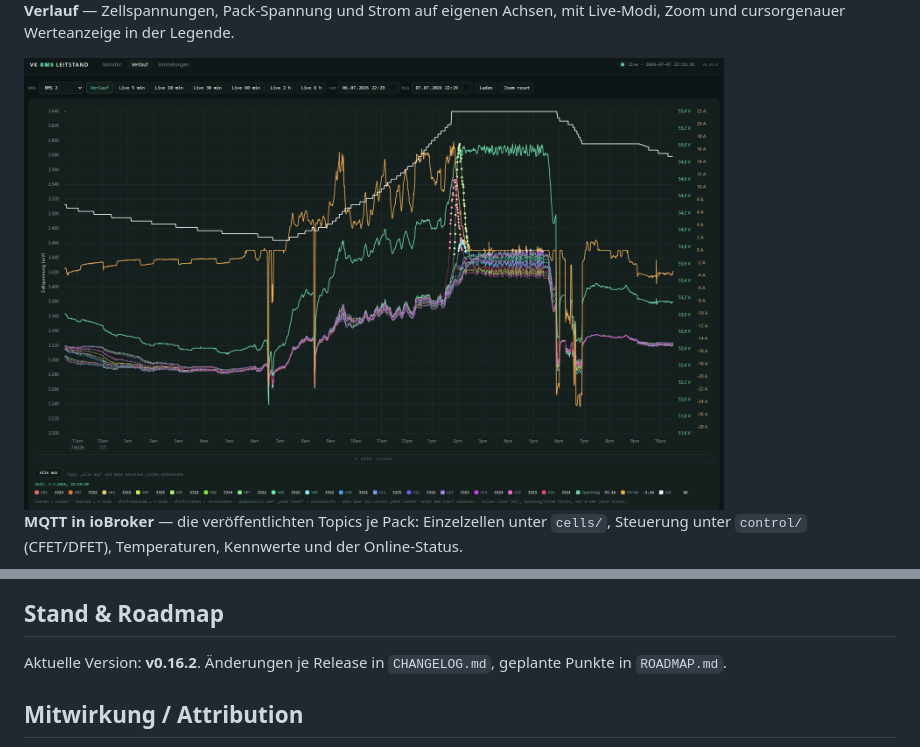
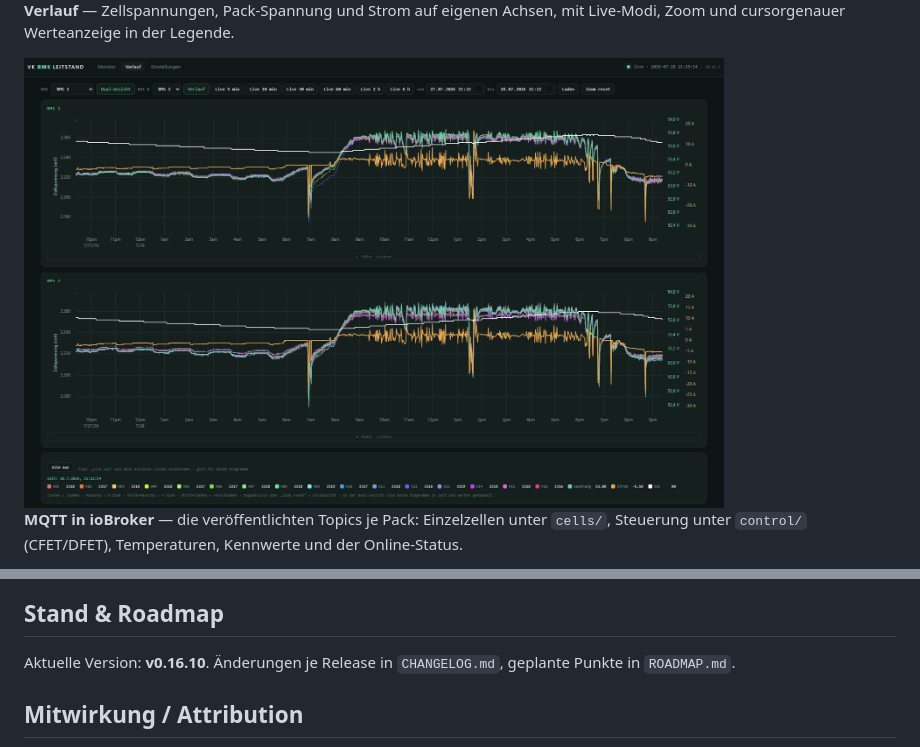
Before and after one commit to Gesiima/taico-bms-unleashed, a Markdown page: README.md, 2 parts joined by grey strips. GitHub-like rendering; pictures changed too: docs/diagram.png.

```diff
--- a/README.md
+++ b/README.md
@@ -315,7 +315,7 @@ Steuerung unter `control/` (CFET/DFET), Temperaturen, Kennwerte und der Online-S
 
 ## Stand & Roadmap
 
-Aktuelle Version: **v0.16.2**. Änderungen je Release in `CHANGELOG.md`, geplante Punkte
+Aktuelle Version: **v0.16.10**. Änderungen je Release in `CHANGELOG.md`, geplante Punkte
 in `ROADMAP.md`.
 
 ## Mitwirkung / Attribution
```
Also changed, not shown: CHANGELOG.md (+60 -0 lines), 2 other files.
